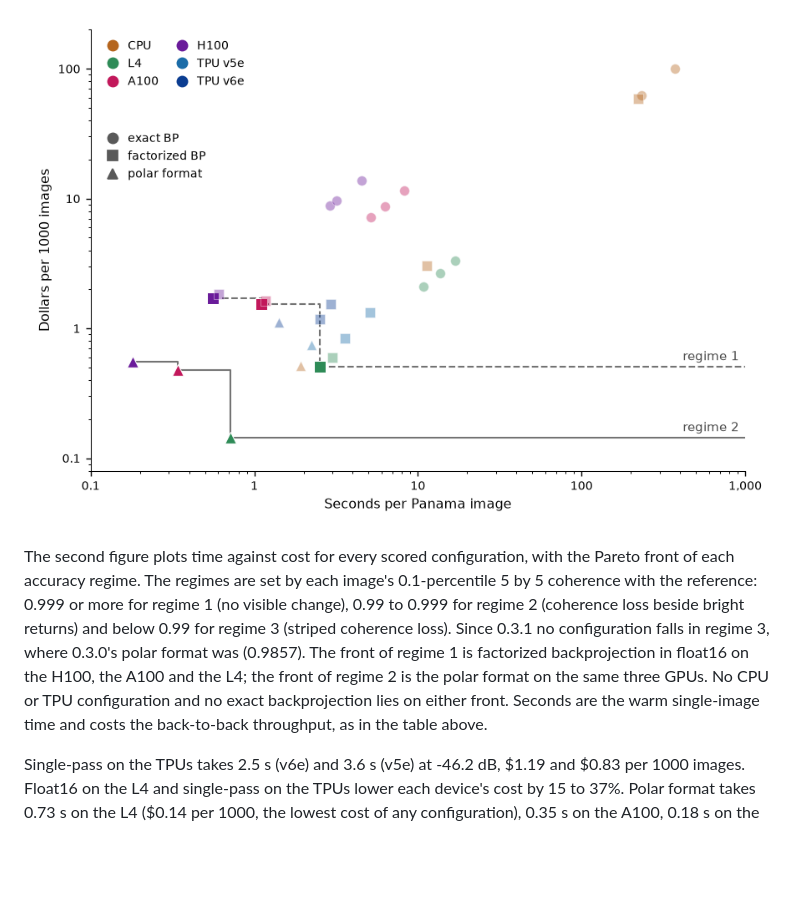
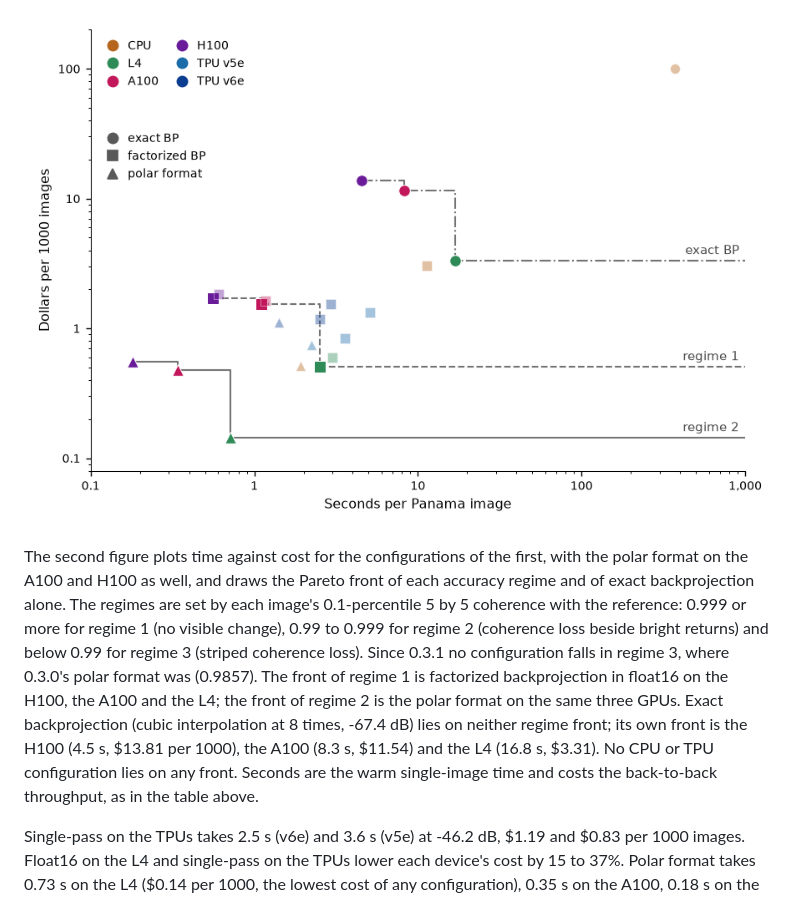
Before and after one commit to saulpingerman/FastSAR, a Markdown page: docs/performance.md, the part around the change. Rendered like a GitHub page; pictures changed too: docs/images/speed_cost.png; blank space fills up the shorter version.

```diff
--- a/docs/performance.md
+++ b/docs/performance.md
@@ -32,13 +32,14 @@ on the Melbourne and Iowa collections as well.
 
 ![Seconds per Panama image against cost per 1000 images, with the Pareto front of each accuracy regime](images/speed_cost.png)
 
-The second figure plots time against cost for every scored configuration, with the Pareto front of each accuracy
-regime. The regimes are set by each image's 0.1-percentile 5 by 5 coherence with the reference: 0.999 or more for
+The second figure plots time against cost for the configurations of the first, with the polar format on the A100 and
+H100 as well, and draws the Pareto front of each accuracy regime and of exact backprojection alone. The regimes are set by each image's 0.1-percentile 5 by 5 coherence with the reference: 0.999 or more for
 regime 1 (no visible change), 0.99 to 0.999 for regime 2 (coherence loss beside bright returns) and below 0.99 for
 regime 3 (striped coherence loss). Since 0.3.1 no configuration falls in regime 3, where 0.3.0's polar format was
 (0.9857). The front of regime 1 is factorized backprojection in float16 on the H100, the A100 and the L4; the front of
-regime 2 is the polar format on the same three GPUs. No CPU or TPU configuration and no exact backprojection lies on
-either front. Seconds are the warm single-image time and costs the back-to-back throughput, as in the table above.
+regime 2 is the polar format on the same three GPUs. Exact backprojection (cubic interpolation at 8 times, -67.4 dB)
+lies on neither regime front; its own front is the H100 (4.5 s, $13.81 per 1000), the A100 (8.3 s, $11.54) and the L4
+(16.8 s, $3.31). No CPU or TPU configuration lies on any front. Seconds are the warm single-image time and costs the back-to-back throughput, as in the table above.
 
 Single-pass on the TPUs takes 2.5 s (v6e) and 3.6 s (v5e) at -46.2 dB, $1.19 and $0.83 per 1000 images. Float16
 on the L4 and single-pass on the TPUs lower each device's cost by 15 to 37%. Polar format takes 0.73 s on the L4
```
Also changed, not shown: README.md (+5 -3 lines).
